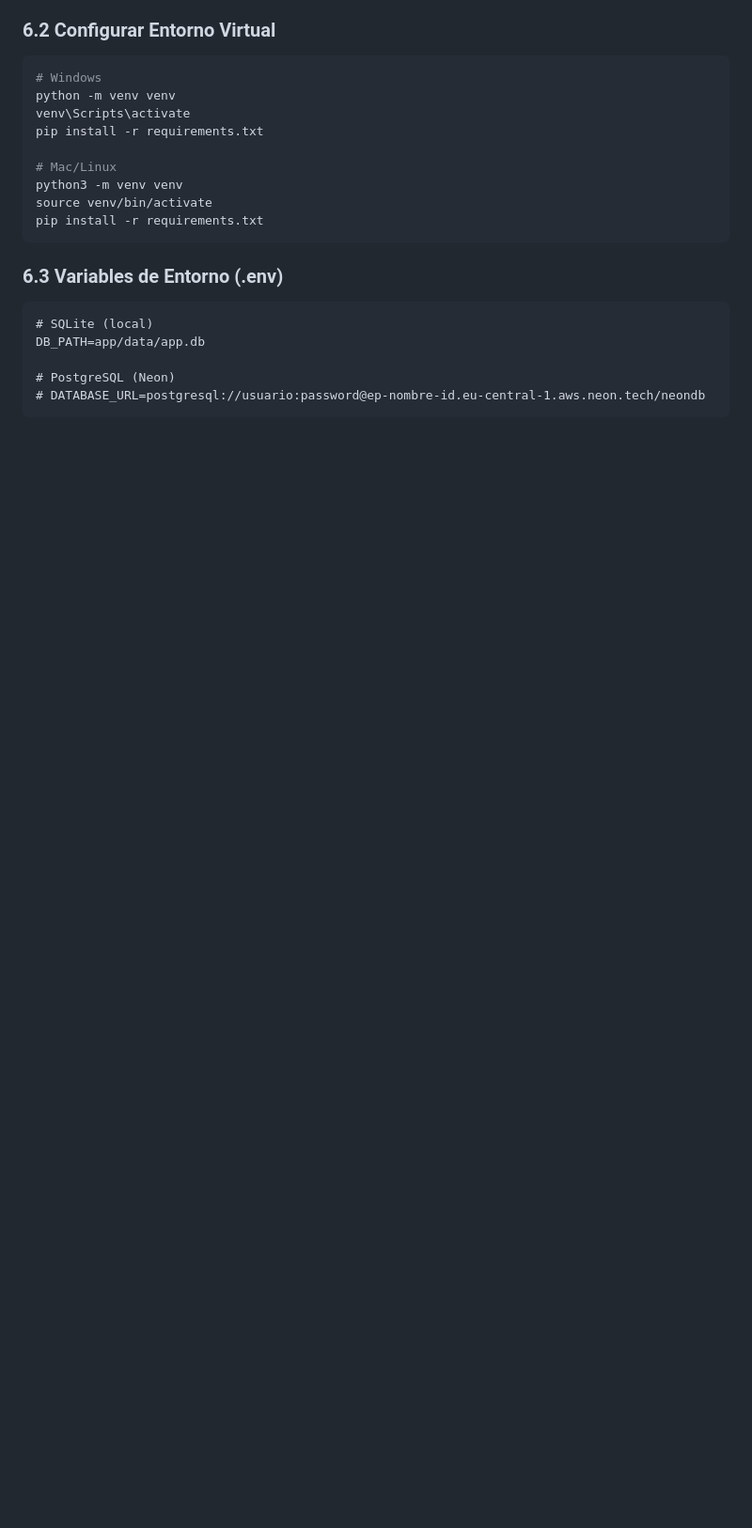
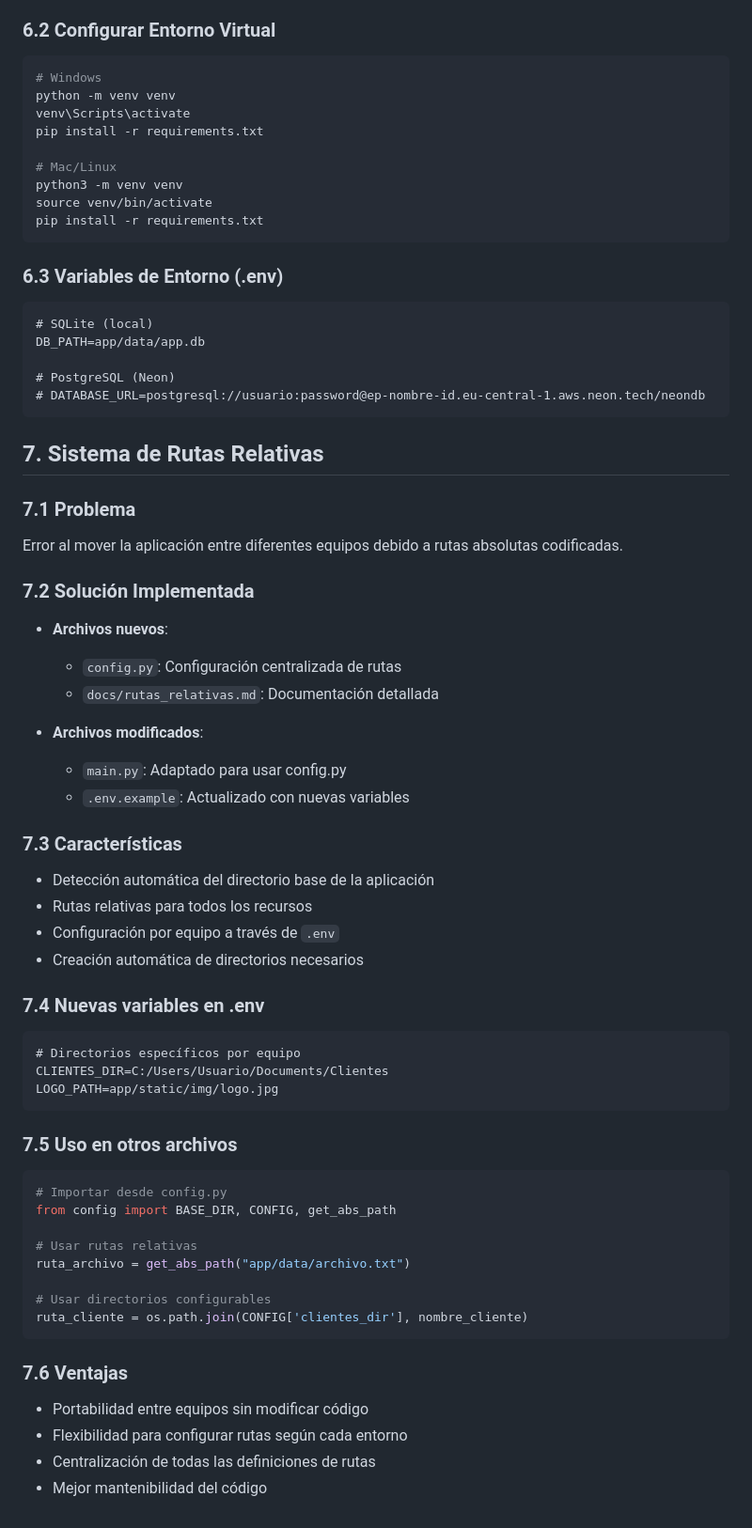
Before and after one commit to merono1/AM3.1, a Markdown page: soluciones_hoja3.md, the part around the change. Shown at 94% size. Drawn GitHub-style; blank space fills up the shorter version.

Commit message:
Añadir sección sobre el sistema de rutas relativas en soluciones_hoja3.md

````diff
--- a/soluciones_hoja3.md
+++ b/soluciones_hoja3.md
@@ -164,3 +164,48 @@ DB_PATH=app/data/app.db
 # PostgreSQL (Neon)
 # DATABASE_URL=postgresql://usuario:password@ep-nombre-id.eu-central-1.aws.neon.tech/neondb
 ```
+
+## 7. Sistema de Rutas Relativas
+
+### 7.1 Problema
+Error al mover la aplicación entre diferentes equipos debido a rutas absolutas codificadas.
+
+### 7.2 Solución Implementada
+- **Archivos nuevos**:
+  - `config.py`: Configuración centralizada de rutas
+  - `docs/rutas_relativas.md`: Documentación detallada
+
+- **Archivos modificados**:
+  - `main.py`: Adaptado para usar config.py
+  - `.env.example`: Actualizado con nuevas variables
+
+### 7.3 Características
+- Detección automática del directorio base de la aplicación
+- Rutas relativas para todos los recursos
+- Configuración por equipo a través de `.env`
+- Creación automática de directorios necesarios
+
+### 7.4 Nuevas variables en .env
+```
+# Directorios específicos por equipo
+CLIENTES_DIR=C:/Users/Usuario/Documents/Clientes
+LOGO_PATH=app/static/img/logo.jpg
+```
+
+### 7.5 Uso en otros archivos
+```python
+# Importar desde config.py
+from config import BASE_DIR, CONFIG, get_abs_path
+
+# Usar rutas relativas
+ruta_archivo = get_abs_path("app/data/archivo.txt")
+
+# Usar directorios configurables
+ruta_cliente = os.path.join(CONFIG['clientes_dir'], nombre_cliente)
+```
+
+### 7.6 Ventajas
+- Portabilidad entre equipos sin modificar código
+- Flexibilidad para configurar rutas según cada entorno
+- Centralización de todas las definiciones de rutas
+- Mejor mantenibilidad del código
````
